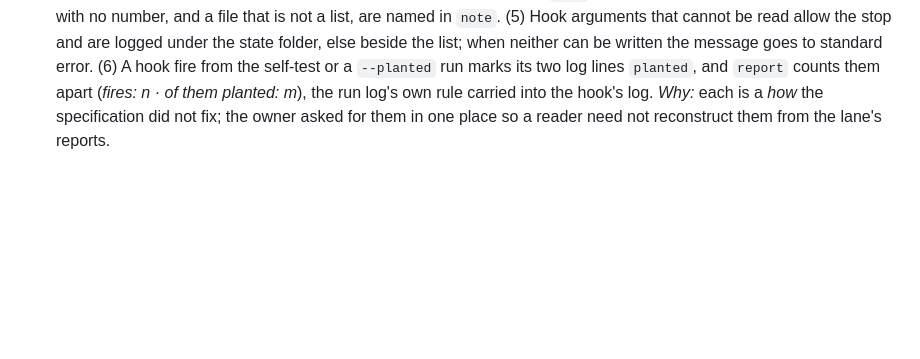
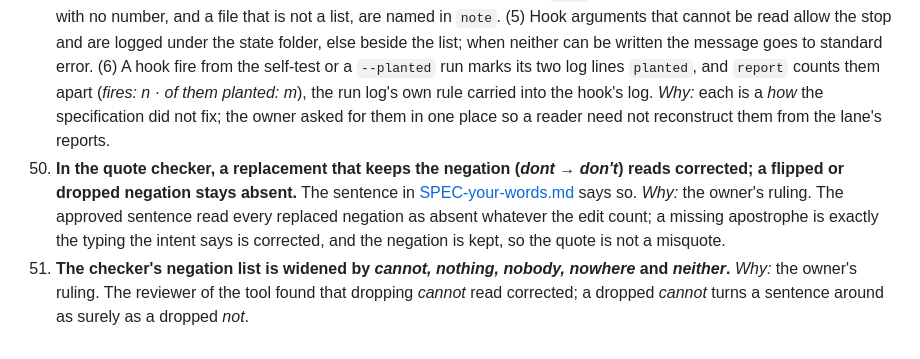
Before and after one commit to ForcingQ/stringline, a Markdown page: DECISIONS-2026-10-08-s4.md, the part around the change. GitHub-like rendering; blank space fills up the shorter version.

Commit message:
The quote checker's two rulings: a replacement that keeps the negation reads corrected (#50); the negation list widened by five words (#51)
Co-Authored-By: Claude Fable 5.1 <noreply@anthropic.com>

```diff
--- a/DECISIONS-2026-10-08-s4.md
+++ b/DECISIONS-2026-10-08-s4.md
@@ -9,3 +9,5 @@ Continues [DECISIONS-2026-10-07-s1-to-s3b.md](DECISIONS-2026-10-07-s1-to-s3b.md)
 47. **The push scanner's two fallback readings run whenever the UTF-8 reading fails, for every file read as text, whatever a UTF-16 reading gave and whatever the extension.** *Why:* the owner's ruling. A Latin-1 text file with a stray NUL at an even byte length decoded as UTF-16 into nonsense, which #45's sentence counted as a successful reading, so the fallbacks never ran and a plain private word passed every mode and the sample hook; a UTF-16 "success" on arbitrary bytes is not a reading a word can be found in, and the no-extension rule had the same gap.
 48. **A run made by a build lane is recorded as the lane's until the run log can name who invoked it.** The run log's `invoked_by` field has two values, `selftest` and `person`; the quote checker's first real row reads `person`, and it was run by the lane that built the tool, not by the owner. The build log says so. *Why:* the owner's ruling; a row that reads as a person's when an agent ran it would let the log claim a human act that did not happen, and the field's vocabulary is the specification's, so naming a lane there waits for its own change.
 49. **Six questions the done-list specification left open, and how the code decided each (lane D, before its merge, on the owner's ruling):** (1) `cap=0` and `timeout=0` are MALFORMED with the reason *below 1*; a value that is not a number keeps *not a whole number*. (2) A check ended by a signal the tool did not send is NOT DONE naming the signal; one ended by the tool's own timeout stays CAN'T TELL. (3) An empty or white-space `last_assistant_message` falls back to the transcript, as an absent one does. (4) The hook log's `open` field holds item numbers; a malformed line with no number, and a file that is not a list, are named in `note`. (5) Hook arguments that cannot be read allow the stop and are logged under the state folder, else beside the list; when neither can be written the message goes to standard error. (6) A hook fire from the self-test or a `--planted` run marks its two log lines `planted`, and `report` counts them apart (*fires: n · of them planted: m*), the run log's own rule carried into the hook's log. *Why:* each is a *how* the specification did not fix; the owner asked for them in one place so a reader need not reconstruct them from the lane's reports.
+50. **In the quote checker, a replacement that keeps the negation (*dont → don't*) reads corrected; a flipped or dropped negation stays absent.** The sentence in [SPEC-your-words.md](SPEC-your-words.md) says so. *Why:* the owner's ruling. The approved sentence read every replaced negation as absent whatever the edit count; a missing apostrophe is exactly the typing the intent says is corrected, and the negation is kept, so the quote is not a misquote.
+51. **The checker's negation list is widened by *cannot, nothing, nobody, nowhere* and *neither*.** *Why:* the owner's ruling. The reviewer of the tool found that dropping *cannot* read corrected; a dropped *cannot* turns a sentence around as surely as a dropped *not*.
```
Also changed, not shown: SPEC-your-words.md (+1 -1 lines).
